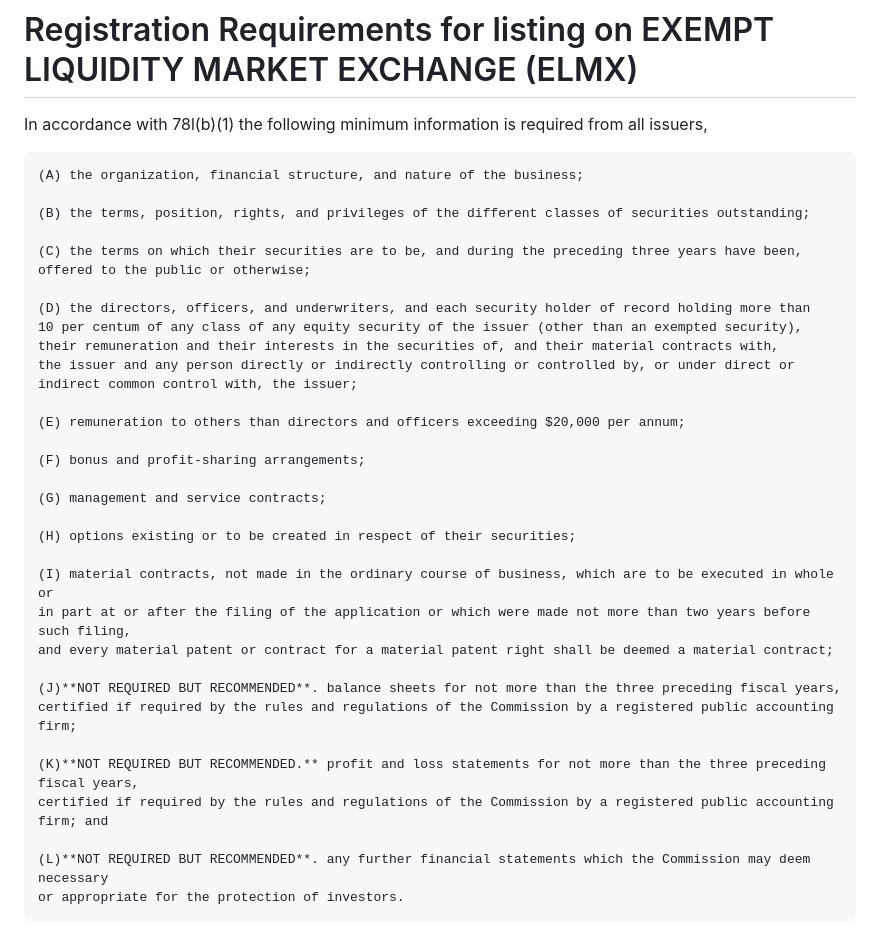
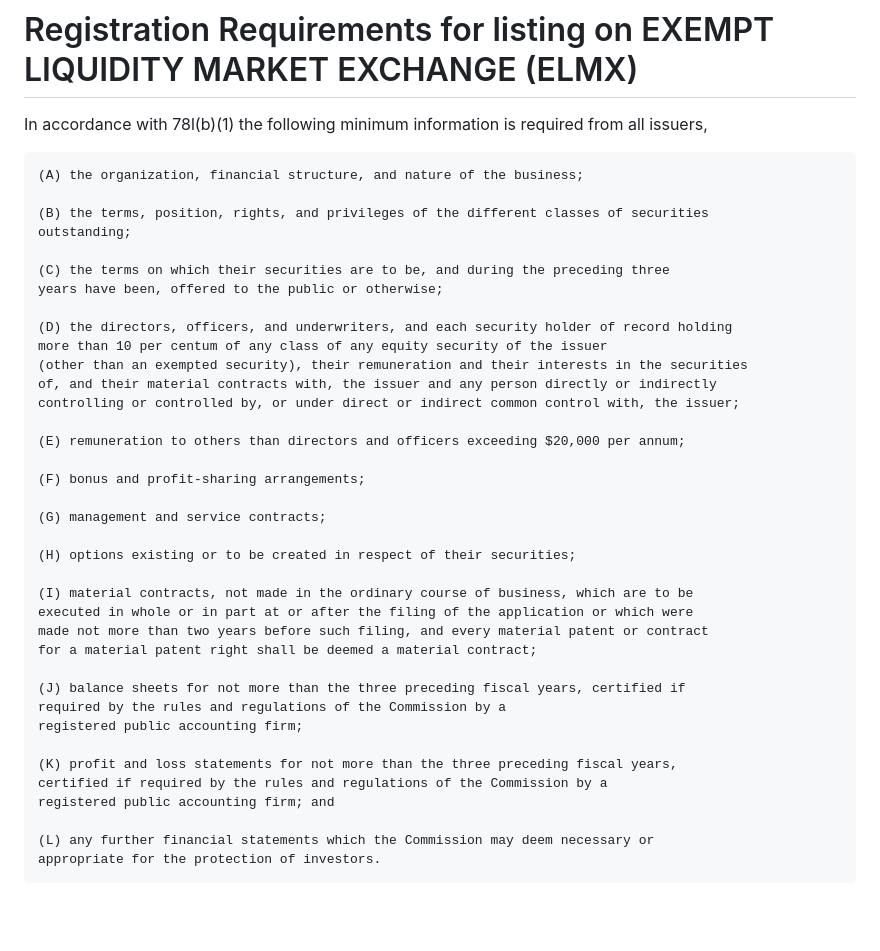
Before and after one commit to redeecash/elmx.data, a Markdown page: README.md, the part around the change. GitHub-like rendering; blank space fills up the shorter version.

Commit message:
formatting

```diff
--- a/README.md
+++ b/README.md
@@ -48,16 +48,17 @@ In accordance with 78l(b)(1) the following minimum information is required from
 
     (A) the organization, financial structure, and nature of the business;
 
-    (B) the terms, position, rights, and privileges of the different classes of securities outstanding;
+    (B) the terms, position, rights, and privileges of the different classes of securities
+    outstanding;
 
-    (C) the terms on which their securities are to be, and during the preceding three years have been,
-    offered to the public or otherwise;
+    (C) the terms on which their securities are to be, and during the preceding three
+    years have been, offered to the public or otherwise;
 
-    (D) the directors, officers, and underwriters, and each security holder of record holding more than
-    10 per centum of any class of any equity security of the issuer (other than an exempted security),
-    their remuneration and their interests in the securities of, and their material contracts with,
-    the issuer and any person directly or indirectly controlling or controlled by, or under direct or
-    indirect common control with, the issuer;
+    (D) the directors, officers, and underwriters, and each security holder of record holding
+    more than 10 per centum of any class of any equity security of the issuer
+    (other than an exempted security), their remuneration and their interests in the securities
+    of, and their material contracts with, the issuer and any person directly or indirectly
+    controlling or controlled by, or under direct or indirect common control with, the issuer;
 
     (E) remuneration to others than directors and officers exceeding $20,000 per annum;
 
@@ -67,15 +68,18 @@ In accordance with 78l(b)(1) the following minimum information is required from
 
     (H) options existing or to be created in respect of their securities;
 
-    (I) material contracts, not made in the ordinary course of business, which are to be executed in whole or
-    in part at or after the filing of the application or which were made not more than two years before such filing,
-    and every material patent or contract for a material patent right shall be deemed a material contract;
+    (I) material contracts, not made in the ordinary course of business, which are to be
+    executed in whole or in part at or after the filing of the application or which were
+    made not more than two years before such filing, and every material patent or contract
+    for a material patent right shall be deemed a material contract;
 
-    (J)**NOT REQUIRED BUT RECOMMENDED**. balance sheets for not more than the three preceding fiscal years,
-    certified if required by the rules and regulations of the Commission by a registered public accounting firm;
+    (J) balance sheets for not more than the three preceding fiscal years, certified if
+    required by the rules and regulations of the Commission by a
+    registered public accounting firm;
 
-    (K)**NOT REQUIRED BUT RECOMMENDED.** profit and loss statements for not more than the three preceding fiscal years,
-    certified if required by the rules and regulations of the Commission by a registered public accounting firm; and
+    (K) profit and loss statements for not more than the three preceding fiscal years,
+    certified if required by the rules and regulations of the Commission by a
+    registered public accounting firm; and
 
-    (L)**NOT REQUIRED BUT RECOMMENDED**. any further financial statements which the Commission may deem necessary
-    or appropriate for the protection of investors.
+    (L) any further financial statements which the Commission may deem necessary or
+    appropriate for the protection of investors.
```
